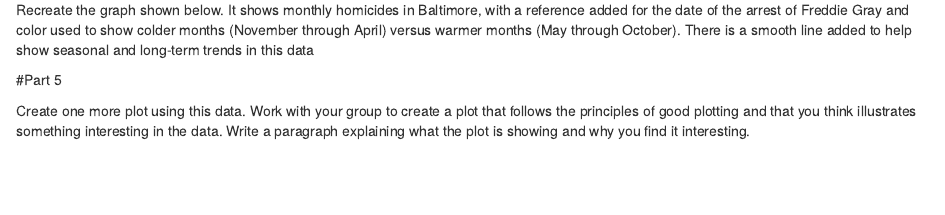
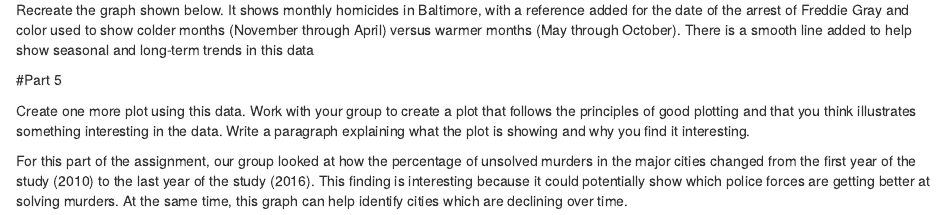
Before and after one commit to aef1004/R_Hw_5, an R Markdown document (Part1.Rmd): the page in a window 1100 px wide, from 1890 px down. Rendered offline with R 4.5, knitr and Pandoc, with nearby package versions; some code elsewhere in the file could not run offline.

Commit message:
#4 Let me know if this sounds okay as the Part 5

```diff
--- a/Part1.Rmd
+++ b/Part1.Rmd
@@ -88,3 +88,5 @@ Recreate the graph shown below. It shows monthly homicides in Baltimore, with a
 #Part 5
 
 Create one more plot using this data. Work with your group to create a plot that follows the principles of good plotting and that you think illustrates something interesting in the data. Write a paragraph explaining what the plot is showing and why you find it interesting.
+
+For this part of the assignment, our group looked at how the percentage of unsolved murders in the major cities changed from the first year of the study (2010) to the last year of the study (2016). This finding is interesting because it could potentially show which police forces are getting better at solving murders. At the same time, this graph can help identify cities which are declining over time.
```
